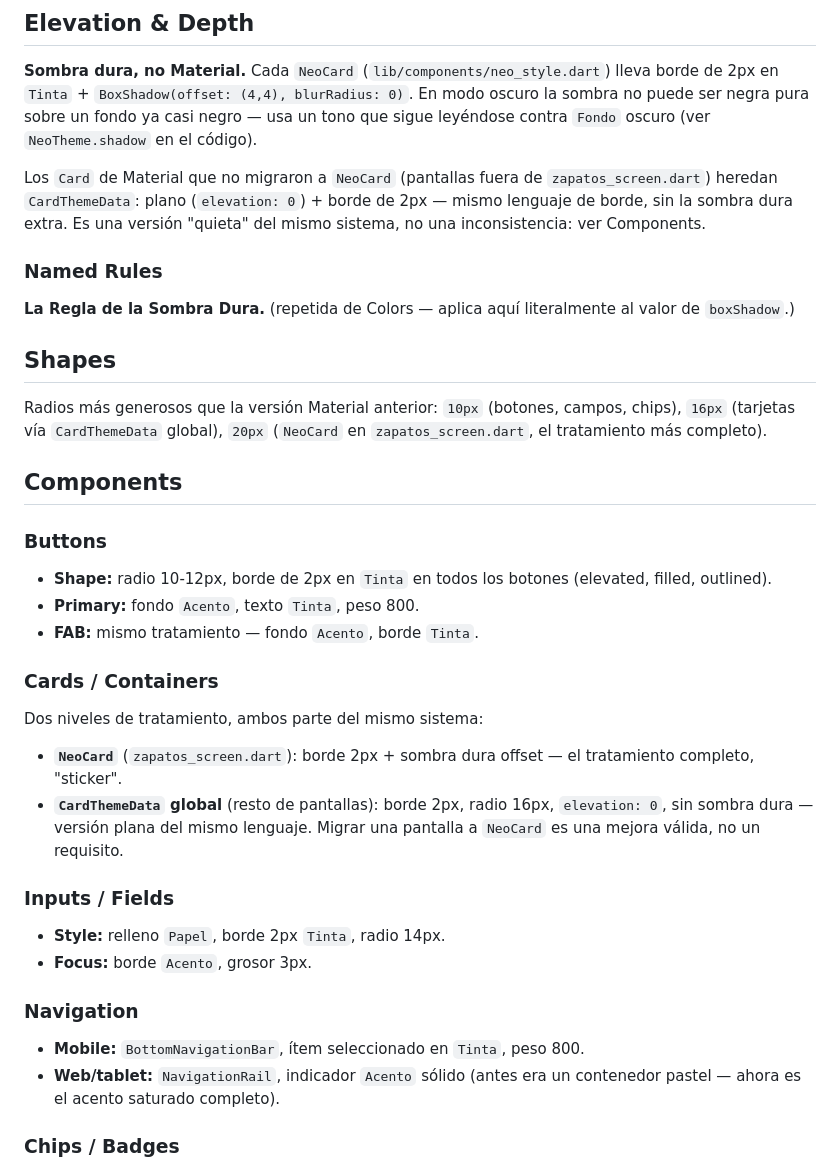
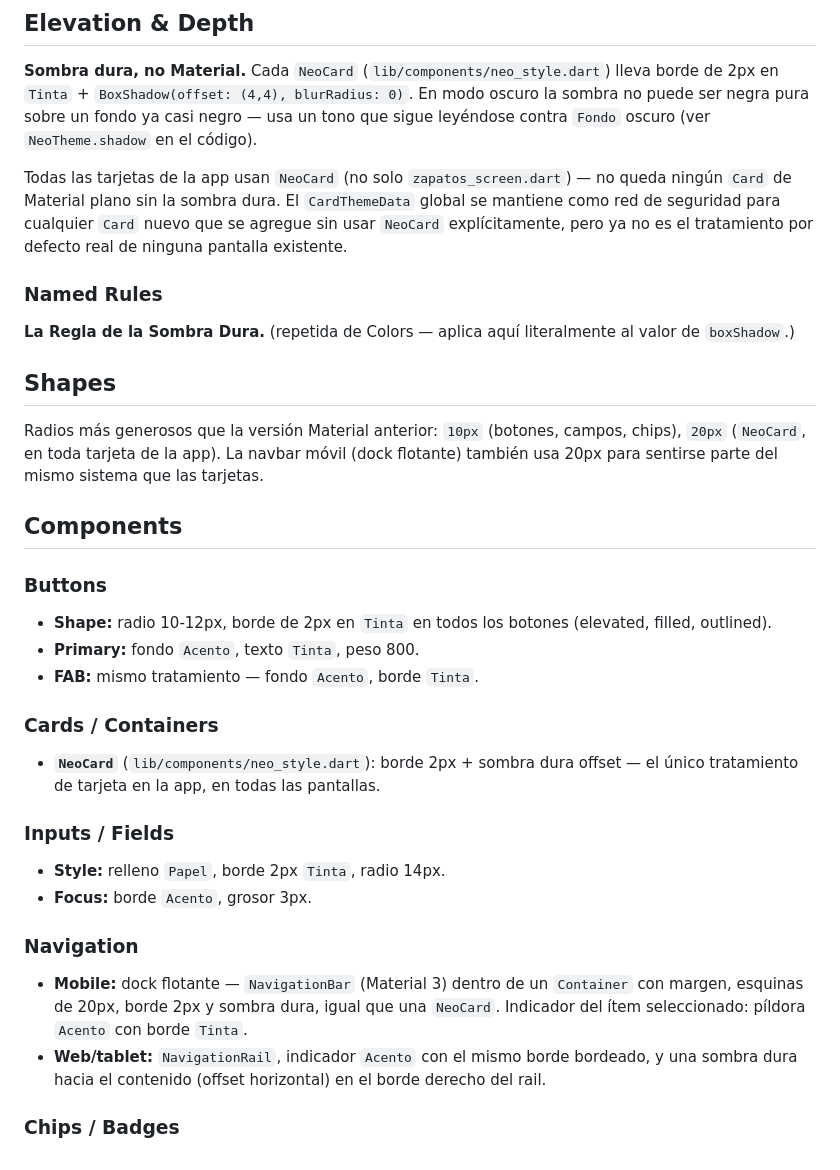
Before and after one commit to Mario-S-M/zapateria-sistema, a Markdown page: DESIGN.md, the part around the change. Drawn GitHub-style.

Commit message:
docs(design): actualiza DESIGN.md — NeoCard y navbar ya son globales
Refleja el estado real tras propagar la sombra dura a toda la app y
convertir la navbar en dock flotante.

Co-Authored-By: Claude Sonnet 5 <noreply@anthropic.com>

```diff
--- a/DESIGN.md
+++ b/DESIGN.md
@@ -170,10 +170,11 @@ En modo oscuro la sombra no puede ser negra pura sobre un fondo ya casi
 negro — usa un tono que sigue leyéndose contra `Fondo` oscuro (ver
 `NeoTheme.shadow` en el código).
 
-Los `Card` de Material que no migraron a `NeoCard` (pantallas fuera de
-`zapatos_screen.dart`) heredan `CardThemeData`: plano (`elevation: 0`) +
-borde de 2px — mismo lenguaje de borde, sin la sombra dura extra. Es una
-versión "quieta" del mismo sistema, no una inconsistencia: ver Components.
+Todas las tarjetas de la app usan `NeoCard` (no solo `zapatos_screen.dart`)
+— no queda ningún `Card` de Material plano sin la sombra dura. El
+`CardThemeData` global se mantiene como red de seguridad para cualquier
+`Card` nuevo que se agregue sin usar `NeoCard` explícitamente, pero ya no
+es el tratamiento por defecto real de ninguna pantalla existente.
 
 ### Named Rules
 **La Regla de la Sombra Dura.** (repetida de Colors — aplica aquí
@@ -182,8 +183,9 @@ literalmente al valor de `boxShadow`.)
 ## Shapes
 
 Radios más generosos que la versión Material anterior: `10px` (botones,
-campos, chips), `16px` (tarjetas vía `CardThemeData` global), `20px`
-(`NeoCard` en `zapatos_screen.dart`, el tratamiento más completo).
+campos, chips), `20px` (`NeoCard`, en toda tarjeta de la app). La navbar
+móvil (dock flotante) también usa 20px para sentirse parte del mismo
+sistema que las tarjetas.
 
 ## Components
 
@@ -194,22 +196,22 @@ campos, chips), `16px` (tarjetas vía `CardThemeData` global), `20px`
 - **FAB:** mismo tratamiento — fondo `Acento`, borde `Tinta`.
 
 ### Cards / Containers
-Dos niveles de tratamiento, ambos parte del mismo sistema:
-- **`NeoCard`** (`zapatos_screen.dart`): borde 2px + sombra dura offset —
-  el tratamiento completo, "sticker".
-- **`CardThemeData` global** (resto de pantallas): borde 2px, radio 16px,
-  `elevation: 0`, sin sombra dura — versión plana del mismo lenguaje.
-  Migrar una pantalla a `NeoCard` es una mejora válida, no un requisito.
+- **`NeoCard`** (`lib/components/neo_style.dart`): borde 2px + sombra dura
+  offset — el único tratamiento de tarjeta en la app, en todas las
+  pantallas.
 
 ### Inputs / Fields
 - **Style:** relleno `Papel`, borde 2px `Tinta`, radio 14px.
 - **Focus:** borde `Acento`, grosor 3px.
 
 ### Navigation
-- **Mobile:** `BottomNavigationBar`, ítem seleccionado en `Tinta`, peso
-  800.
-- **Web/tablet:** `NavigationRail`, indicador `Acento` sólido (antes era
-  un contenedor pastel — ahora es el acento saturado completo).
+- **Mobile:** dock flotante — `NavigationBar` (Material 3) dentro de un
+  `Container` con margen, esquinas de 20px, borde 2px y sombra dura, igual
+  que una `NeoCard`. Indicador del ítem seleccionado: píldora `Acento` con
+  borde `Tinta`.
+- **Web/tablet:** `NavigationRail`, indicador `Acento` con el mismo borde
+  bordeado, y una sombra dura hacia el contenido (offset horizontal) en el
+  borde derecho del rail.
 
 ### Chips / Badges
 - Chips genéricos (filtros, categorías): borde 1.5px `Tinta`, fondo
```
